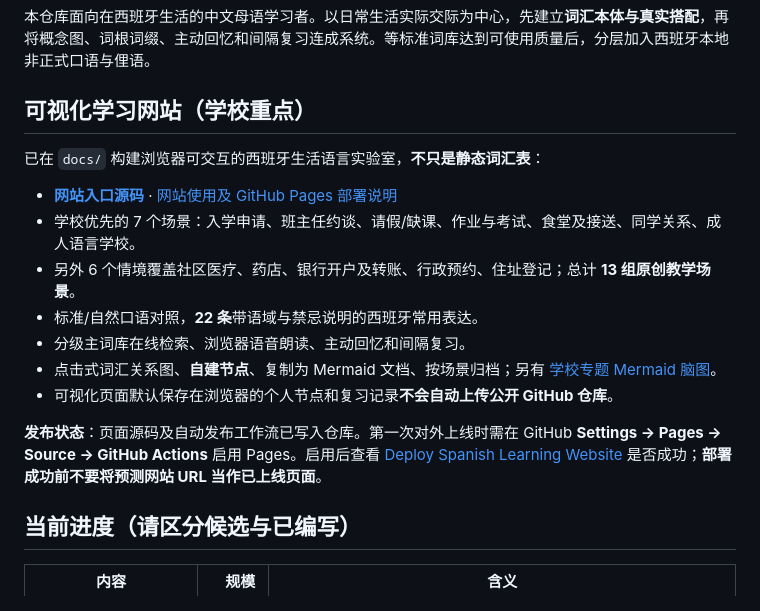
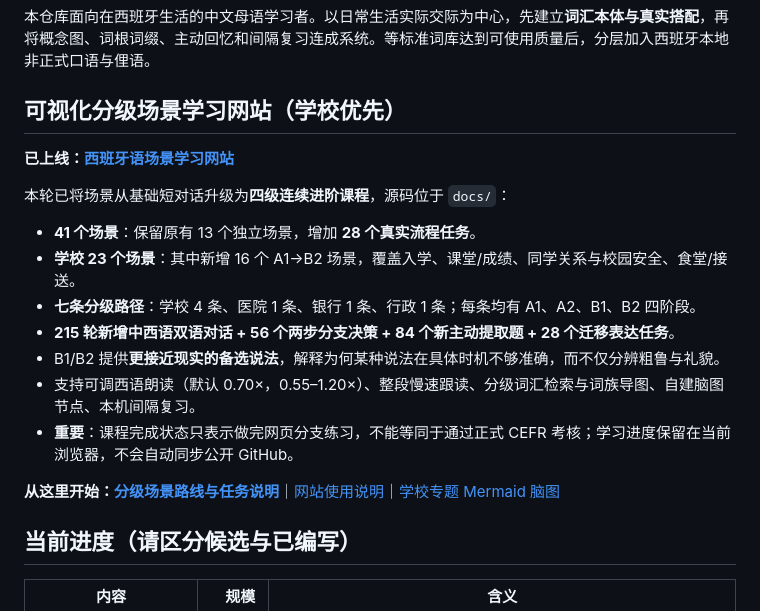
Before and after one commit to Anotonia/ES, a Markdown page: README.md, the part around the change. GitHub-like rendering.

Commit message:
Show 41 staged scenario courses and seven A1–B2 learning paths on repository home

```diff
--- a/README.md
+++ b/README.md
@@ -2,19 +2,21 @@
 
 本仓库面向在西班牙生活的中文母语学习者。以日常生活实际交际为中心，先建立**词汇本体与真实搭配**，再将概念图、词根词缀、主动回忆和间隔复习连成系统。等标准词库达到可使用质量后，分层加入西班牙本地非正式口语与俚语。
 
-## 可视化学习网站（学校重点）
+## 可视化分级场景学习网站（学校优先）
 
-已在 `docs/` 构建浏览器可交互的西班牙生活语言实验室，**不只是静态词汇表**：
+**已上线：[西班牙语场景学习网站](https://anotonia.github.io/ES/)**
 
-- **[网站入口源码](docs/index.html)** · [网站使用及 GitHub Pages 部署说明](docs/网站说明.md)
-- 学校优先的 7 个场景：入学申请、班主任约谈、请假/缺课、作业与考试、食堂及接送、同学关系、成人语言学校。
-- 另外 6 个情境覆盖社区医疗、药店、银行开户及转账、行政预约、住址登记；总计 **13 组原创教学场景**。
-- 标准/自然口语对照，**22 条**带语域与禁忌说明的西班牙常用表达。
-- 分级主词库在线检索、浏览器语音朗读、主动回忆和间隔复习。
-- 点击式词汇关系图、**自建节点**、复制为 Mermaid 文档、按场景归档；另有 [学校专题 Mermaid 脑图](mindmaps/学校生活与家校沟通.md)。
-- 可视化页面默认保存在浏览器的个人节点和复习记录**不会自动上传公开 GitHub 仓库**。
+本轮已将场景从基础短对话升级为**四级连续进阶课程**，源码位于 `docs/`：
 
-**发布状态**：页面源码及自动发布工作流已写入仓库。第一次对外上线时需在 GitHub **Settings → Pages → Source → GitHub Actions** 启用 Pages。启用后查看 [Deploy Spanish Learning Website](https://github.com/Anotonia/ES/actions/workflows/deploy-site.yml) 是否成功；**部署成功前不要将预测网站 URL 当作已上线页面**。
+- **41 个场景**：保留原有 13 个独立场景，增加 **28 个真实流程任务**。
+- **学校 23 个场景**：其中新增 16 个 A1→B2 场景，覆盖入学、课堂/成绩、同学关系与校园安全、食堂/接送。
+- **七条分级路径**：学校 4 条、医院 1 条、银行 1 条、行政 1 条；每条均有 A1、A2、B1、B2 四阶段。
+- **215 轮新增中西语双语对话 + 56 个两步分支决策 + 84 个新主动提取题 + 28 个迁移表达任务**。
+- B1/B2 提供**更接近现实的备选说法**，解释为何某种说法在具体时机不够准确，而不仅分辨粗鲁与礼貌。
+- 支持可调西语朗读（默认 0.70×，0.55–1.20×）、整段慢速跟读、分级词汇检索与词族导图、自建脑图节点、本机间隔复习。
+- **重要**：课程完成状态只表示做完网页分支练习，不能等同于通过正式 CEFR 考核；学习进度保留在当前浏览器，不会自动同步公开 GitHub。
+
+**从这里开始：[分级场景路线与任务说明](docs/分级场景学习路径.md)**｜[网站使用说明](docs/网站说明.md)｜[学校专题 Mermaid 脑图](mindmaps/学校生活与家校沟通.md)
 
 ## 当前进度（请区分候选与已编写）
 
```
